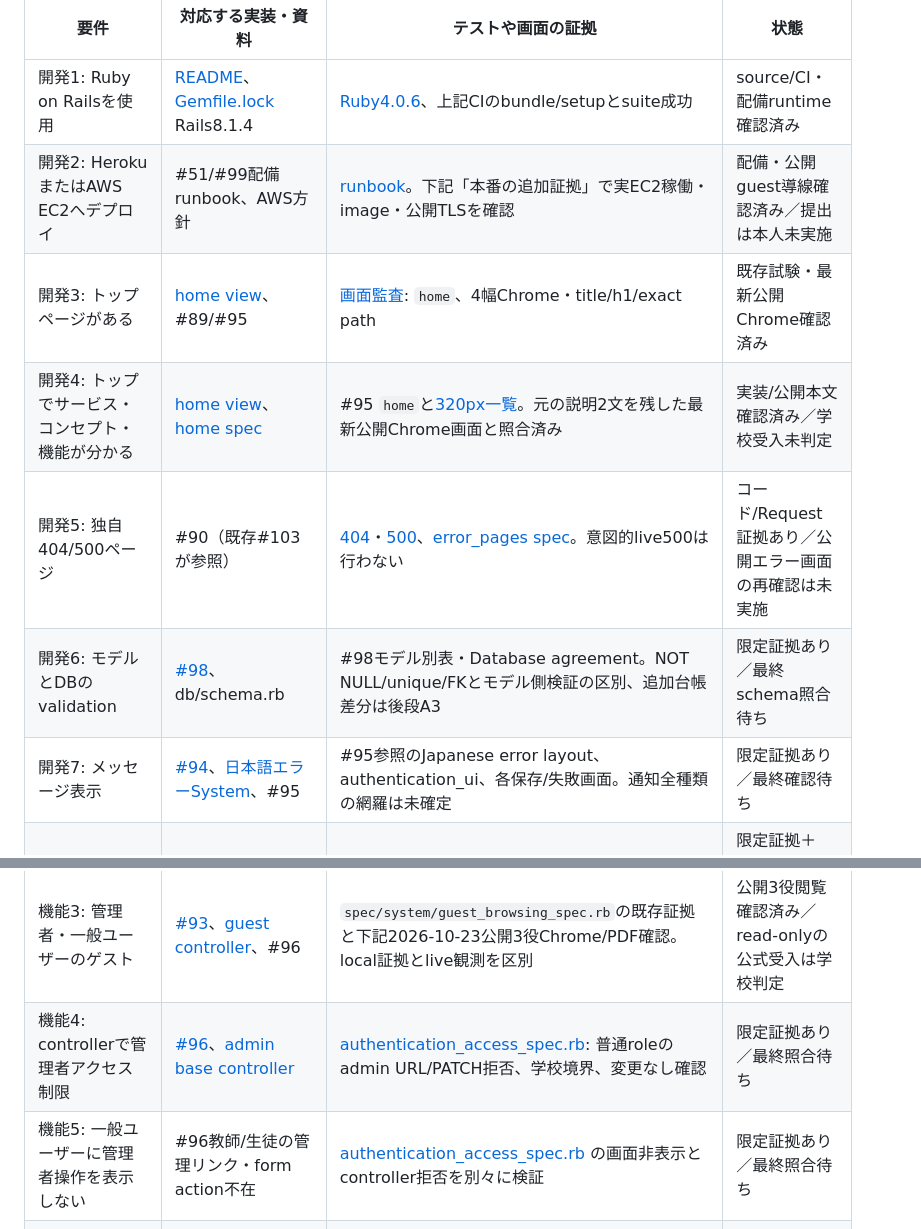
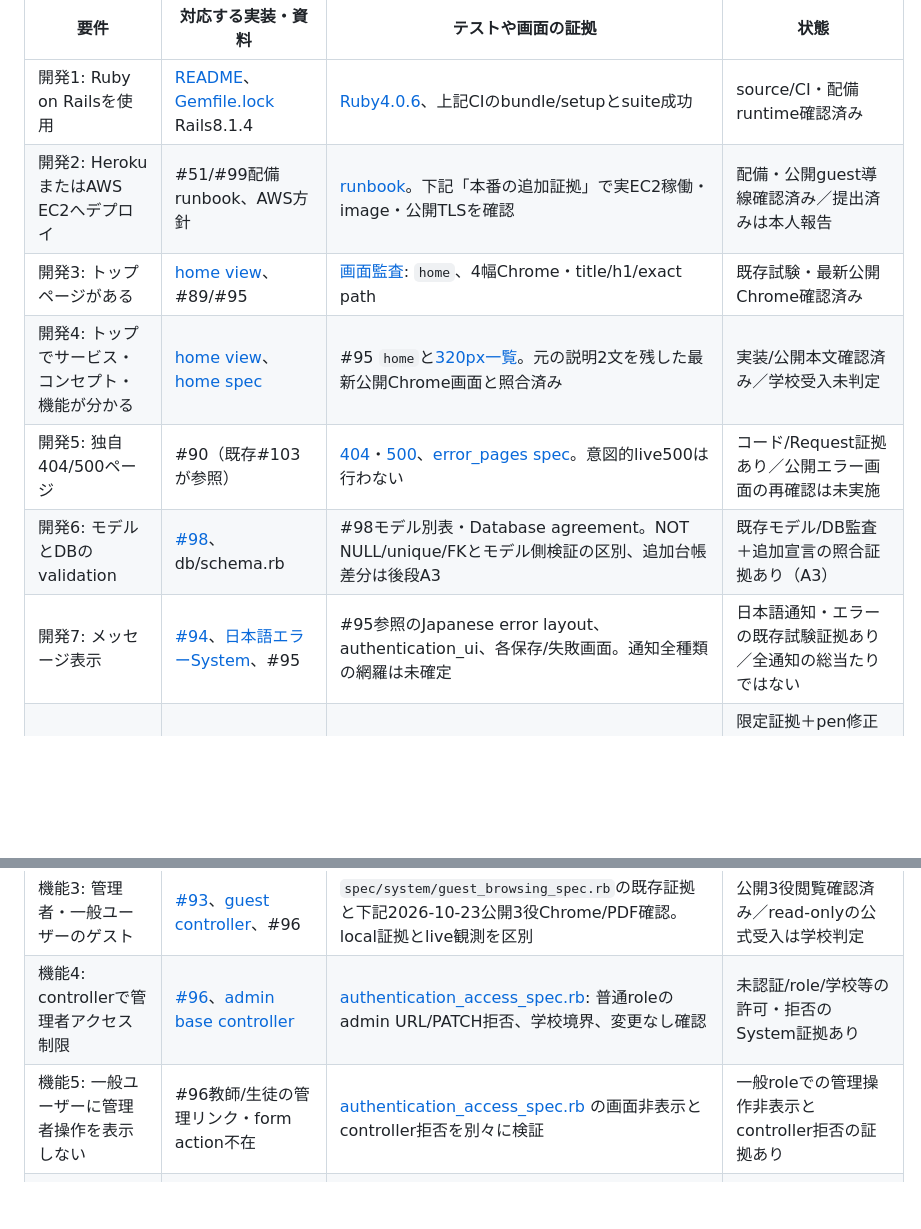
Before and after one commit to arduino0420/quickflow, a Markdown page: docs/implementation/issue103_submission_evidence.md, 2 parts joined by grey strips. Rendered like a GitHub page; blank space fills up the shorter version.

```diff
--- a/docs/implementation/issue103_submission_evidence.md
+++ b/docs/implementation/issue103_submission_evidence.md
@@ -16,12 +23,12 @@
 | 要件 | 対応する実装・資料 | テストや画面の証拠 | 状態 |
 | --- | --- | --- | --- |
 | 開発1: Ruby on Railsを使用 | [README](../../README.md)、[Gemfile.lock](https://github.com/arduino0420/quickflow/blob/9704b30fa90867a359d11a8ccf0cff78520aa5d2/Gemfile.lock) Rails8.1.4 | [Ruby4.0.6](https://github.com/arduino0420/quickflow/blob/9704b30fa90867a359d11a8ccf0cff78520aa5d2/.ruby-version)、上記CIのbundle/setupとsuite成功 | source/CI・配備runtime確認済み |
-| 開発2: HerokuまたはAWS EC2へデプロイ | #51/#99配備runbook、AWS方針 | [runbook](issue51_predeployment_runbook.md)。下記「本番の追加証拠」で実EC2稼働・image・公開TLSを確認 | 配備・公開guest導線確認済み／提出は本人未実施 |
+| 開発2: HerokuまたはAWS EC2へデプロイ | #51/#99配備runbook、AWS方針 | [runbook](issue51_predeployment_runbook.md)。下記「本番の追加証拠」で実EC2稼働・image・公開TLSを確認 | 配備・公開guest導線確認済み／提出済みは本人報告 |
 | 開発3: トップページがある | [home view](https://github.com/arduino0420/quickflow/blob/9704b30fa90867a359d11a8ccf0cff78520aa5d2/app/views/home/index.html.erb)、#89/#95 | [画面監査](issue95_screen_audit.md): `home`、4幅Chrome・title/h1/exact path | 既存試験・最新公開Chrome確認済み |
 | 開発4: トップでサービス・コンセプト・機能が分かる | [home view](https://github.com/arduino0420/quickflow/blob/9704b30fa90867a359d11a8ccf0cff78520aa5d2/app/views/home/index.html.erb)、[home spec](https://github.com/arduino0420/quickflow/blob/9704b30fa90867a359d11a8ccf0cff78520aa5d2/spec/system/home_spec.rb) | #95 `home`と[320px一覧](issue95-evidence/overview-320.jpg)。元の説明2文を残した最新公開Chrome画面と照合済み | 実装/公開本文確認済み／学校受入未判定 |
 | 開発5: 独自404/500ページ | #90（既存#103が参照） | [404](https://github.com/arduino0420/quickflow/blob/9704b30fa90867a359d11a8ccf0cff78520aa5d2/public/404.html)・[500](https://github.com/arduino0420/quickflow/blob/9704b30fa90867a359d11a8ccf0cff78520aa5d2/public/500.html)、[error_pages spec](https://github.com/arduino0420/quickflow/blob/9704b30fa90867a359d11a8ccf0cff78520aa5d2/spec/requests/error_pages_spec.rb)。意図的live500は行わない | コード/Request証拠あり／公開エラー画面の再確認は未実施 |
-| 開発6: モデルとDBのvalidation | [#98](issue98_model_spec_audit.md)、db/schema.rb | #98モデル別表・Database agreement。NOT NULL/unique/FKとモデル側検証の区別、追加台帳差分は後段A3 | 限定証拠あり／最終schema照合待ち |
-| 開発7: メッセージ表示 | [#94](issue94_japanese_errors.md)、[日本語エラーSystem](https://github.com/arduino0420/quickflow/blob/9704b30fa90867a359d11a8ccf0cff78520aa5d2/spec/system/japanese_error_layout_spec.rb)、#95 | #95参照のJapanese error layout、authentication_ui、各保存/失敗画面。通知全種類の網羅は未確定 | 限定証拠あり／最終確認待ち |
+| 開発6: モデルとDBのvalidation | [#98](issue98_model_spec_audit.md)、db/schema.rb | #98モデル別表・Database agreement。NOT NULL/unique/FKとモデル側検証の区別、追加台帳差分は後段A3 | 既存モデル/DB監査＋追加宣言の照合証拠あり（A3） |
+| 開発7: メッセージ表示 | [#94](issue94_japanese_errors.md)、[日本語エラーSystem](https://github.com/arduino0420/quickflow/blob/9704b30fa90867a359d11a8ccf0cff78520aa5d2/spec/system/japanese_error_layout_spec.rb)、#95 | #95参照のJapanese error layout、authentication_ui、各保存/失敗画面。通知全種類の網羅は未確定 | 日本語通知・エラーの既存試験証拠あり／全通知の総当たりではない |
 | 開発8: 利用中に例外が発生しない | #99、#51の主要フローと障害対応 | 基準main CIは上記。下記の認証付き本番架空フローと所有者の実AI成功報告を分離して参照。全操作で例外が起きない保証ではない | 限定証拠＋pen修正配備済み／Chromebook実機解消・新版認証付き筆記は未確認 |
 | 開発9: seedで各テーブルの初期データをそれぞれ5件以上 | [#150全40表・隔離実測](issue150_seed_table_audit.md)、#92/#93 | 12業務表各5件以上MET、blob/attachment各10。所有者が内部運用表を理由付き除外する方針の確認済みを報告。全40物理表5件はNOT METのまま。A1参照 | 確認された業務範囲MET（所有者報告）／全物理表NOT MET |
 | 開発10: CRUD機能 | [#97/#151現行14モデル表](issue97_crud_system_audit.md) | 全具象モデルと実装済み直接/親経由CRUD、機能なし・運用処理を照合。生成要求台帳の配信/状態/親削除を補完。全モデル完全CRUDではない。A2参照 | 現行機能照合済み／内部CRUDの学校適用判断UNVERIFIED |
@@ -46,6 +53,6 @@
 | 機能3: 管理者・一般ユーザーのゲスト | [#93](issue93_production_demo.md)、[guest controller](https://github.com/arduino0420/quickflow/blob/9704b30fa90867a359d11a8ccf0cff78520aa5d2/app/controllers/guest_sessions_controller.rb)、#96 | `spec/system/guest_browsing_spec.rb`の既存証拠と下記2026-10-23公開3役Chrome/PDF確認。local証拠とlive観測を区別 | 公開3役閲覧確認済み／read-onlyの公式受入は学校判定 |
-| 機能4: controllerで管理者アクセス制限 | [#96](issue96_authentication_system_audit.md)、[admin base controller](https://github.com/arduino0420/quickflow/blob/9704b30fa90867a359d11a8ccf0cff78520aa5d2/app/controllers/admin/base_controller.rb) | [authentication_access_spec.rb](https://github.com/arduino0420/quickflow/blob/9704b30fa90867a359d11a8ccf0cff78520aa5d2/spec/system/authentication_access_spec.rb): 普通roleのadmin URL/PATCH拒否、学校境界、変更なし確認 | 限定証拠あり／最終照合待ち |
-| 機能5: 一般ユーザーに管理者操作を表示しない | #96教師/生徒の管理リンク・form action不在 | [authentication_access_spec.rb](https://github.com/arduino0420/quickflow/blob/9704b30fa90867a359d11a8ccf0cff78520aa5d2/spec/system/authentication_access_spec.rb) の画面非表示とcontroller拒否を別々に検証 | 限定証拠あり／最終照合待ち |
+| 機能4: controllerで管理者アクセス制限 | [#96](issue96_authentication_system_audit.md)、[admin base controller](https://github.com/arduino0420/quickflow/blob/9704b30fa90867a359d11a8ccf0cff78520aa5d2/app/controllers/admin/base_controller.rb) | [authentication_access_spec.rb](https://github.com/arduino0420/quickflow/blob/9704b30fa90867a359d11a8ccf0cff78520aa5d2/spec/system/authentication_access_spec.rb): 普通roleのadmin URL/PATCH拒否、学校境界、変更なし確認 | 未認証/role/学校等の許可・拒否のSystem証拠あり |
+| 機能5: 一般ユーザーに管理者操作を表示しない | #96教師/生徒の管理リンク・form action不在 | [authentication_access_spec.rb](https://github.com/arduino0420/quickflow/blob/9704b30fa90867a359d11a8ccf0cff78520aa5d2/spec/system/authentication_access_spec.rb) の画面非表示とcontroller拒否を別々に検証 | 一般roleでの管理操作非表示とcontroller拒否の証拠あり |
 | System Spec1: ログイン機能のテスト | #96 role×operation表 | [footer_spec.rb](https://github.com/arduino0420/quickflow/blob/9704b30fa90867a359d11a8ccf0cff78520aa5d2/spec/system/footer_spec.rb)、[authentication_access_spec.rb](https://github.com/arduino0420/quickflow/blob/9704b30fa90867a359d11a8ccf0cff78520aa5d2/spec/system/authentication_access_spec.rb)（Chrome）、guestのdriver区別は機能3参照 | 既存証拠＋配備0812708全suite成功／提出対象変更時は再確認 |
 | System Spec2: 各モデルのCRUD機能のテスト | [#97/#151モデル別C/R/U/D表](issue97_crud_system_audit.md) | 実Chrome配信→実jobの台帳pending/running/succeeded、確認親削除・取消/別台帳保持を追加検証。SystemとRequest/Service/Jobのみを区別。操作変種と運用処理の限界は表・A2参照 | ブラウザ代表経路の証拠補完済み／下位層のみ・適用判断UNVERIFIED |
 | System Spec3: アクセス制限のテスト | #96拒否/許可表 | [authentication_access_spec.rb](https://github.com/arduino0420/quickflow/blob/9704b30fa90867a359d11a8ccf0cff78520aa5d2/spec/system/authentication_access_spec.rb) の未認証・role・学校・作成者・配信範囲拒否と正例。Cancancan注記はA4参照 | 既存証拠＋配備0812708全suite成功／提出対象変更時は再確認 |
```
Also changed, not shown: other parts of docs/implementation/issue103_submission_evidence.md (+37 -22 lines).
